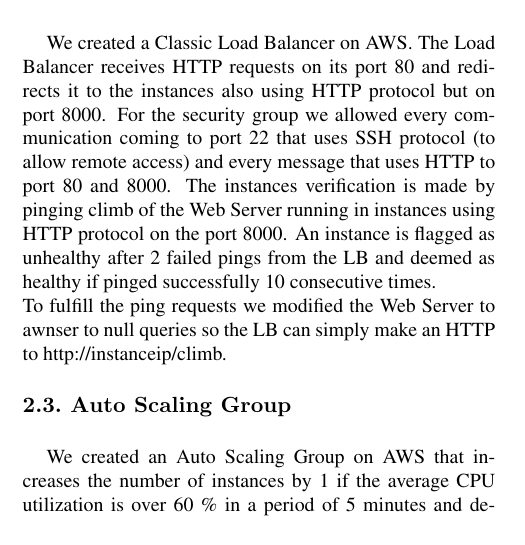
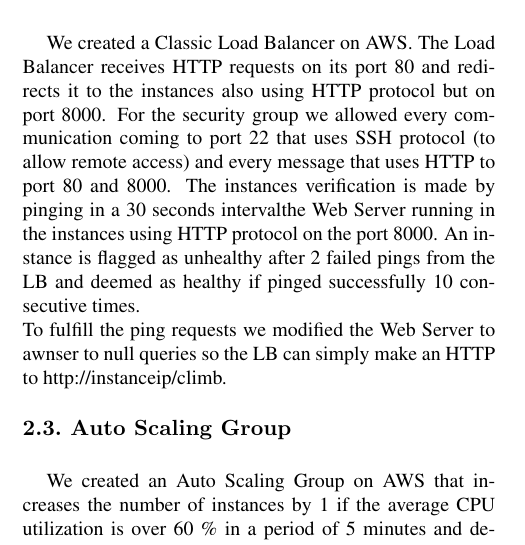
Before and after one commit to TM-CG/cnv1819, a LaTeX paper (checkpointReport/latex8.tex): part of one column of page 1 of 2, cut so that both start at the same text. Compiled offline with pdfLaTeX.

Commit message:
adds missing information

```diff
--- a/checkpointReport/latex8.tex
+++ b/checkpointReport/latex8.tex
@@ -63,9 +63,10 @@
    protocol but on port 8000. For the security group we allowed every communication
    coming to port 22 that uses SSH protocol (to allow remote access) and every
    message that uses HTTP to port 80 and 8000. The instances verification is made
-   by pinging climb of the Web Server running in instances using HTTP protocol on
-   the port 8000. An instance is flagged as unhealthy after 2 failed pings from the
-   LB and deemed as healthy if pinged successfully 10 consecutive times.\\
+   by pinging in a 30 seconds intervalthe Web Server running in the instances
+   using HTTP protocol on the port 8000. An instance is flagged as unhealthy after
+   2 failed pings from the LB and deemed as healthy if pinged successfully 10 consecutive
+   times.\\
    To fulfill the ping requests we modified the Web Server to awnser to null queries
    so the LB can simply make an HTTP to http://instanceip/climb.
 
```
Also changed, not shown: 1 other file.
